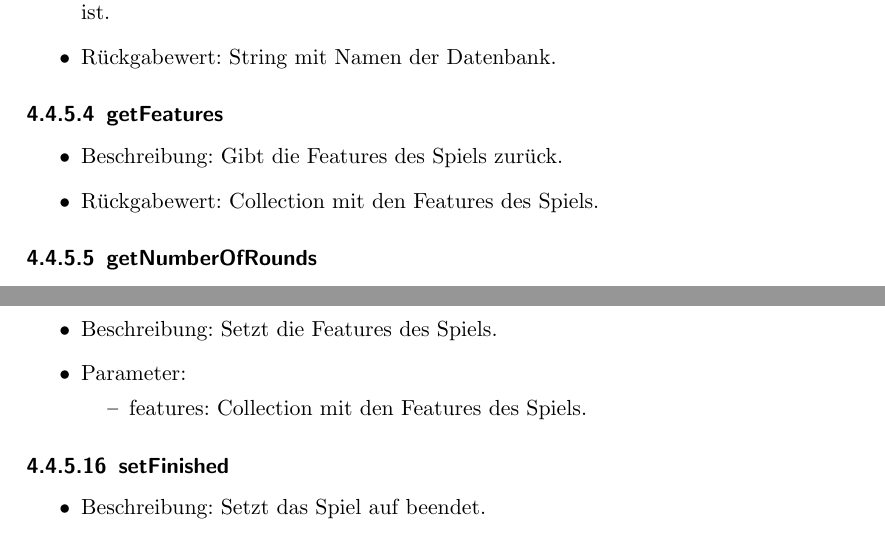
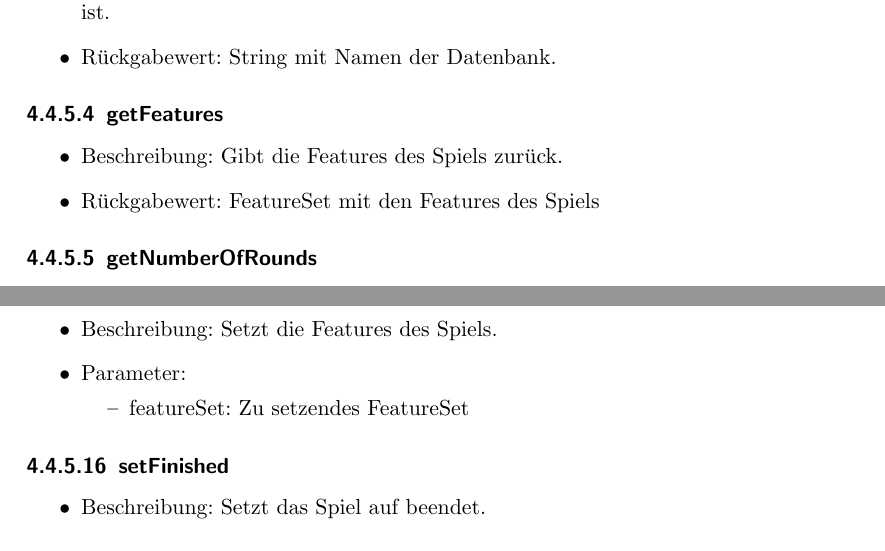
Before and after one commit to bendixsonnenberg/CS-Select-Allg, a LaTeX document (entwurf/entwurf.tex): two parts of pages 20 and 21 of 56, joined at a grey line, cut so that both start at the same text. Compiled offline with pdfLaTeX.

Commit message:
Change types in gameadapter methods

```diff
--- a/entwurf/entwurf.tex
+++ b/entwurf/entwurf.tex
@@ -542,7 +542,7 @@ description={Ein Wert oder eine messbare Eigenschaft des beobachteten Sachverhal
 	\subsubsection{getFeatures}
 	\begin{itemize}
 		\item Beschreibung: Gibt die Features des Spiels zurück.
-		\item Rückgabewert: Collection mit den Features des Spiels.
+		\item Rückgabewert: FeatureSet mit den Features des Spiels
 	\end{itemize}
 
 	\subsubsection{getNumberOfRounds}
@@ -619,7 +619,7 @@ description={Ein Wert oder eine messbare Eigenschaft des beobachteten Sachverhal
 		\item Beschreibung: Setzt die Features des Spiels.
 		\item Parameter:
 		\begin{itemize}
-			\item features: Collection mit den Features des Spiels.
+			\item featureSet: Zu setzendes FeatureSet
 		\end{itemize}
 	\end{itemize}
 
```
